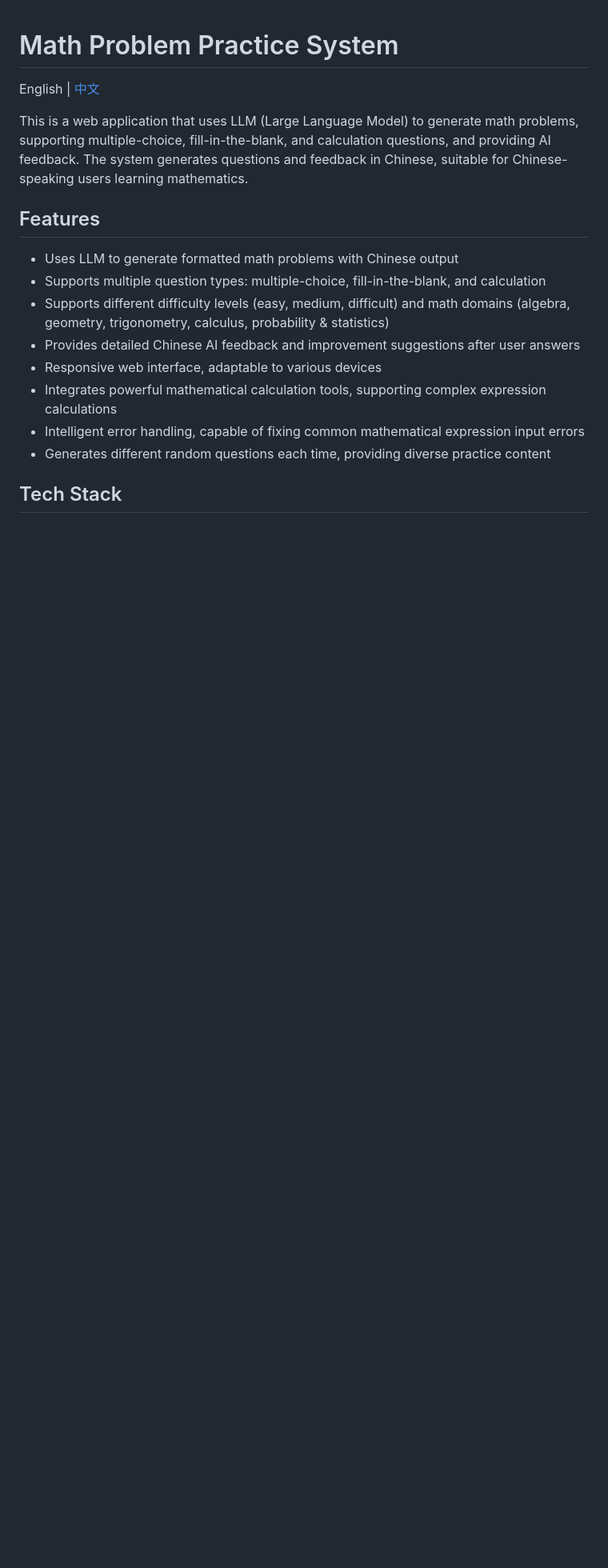
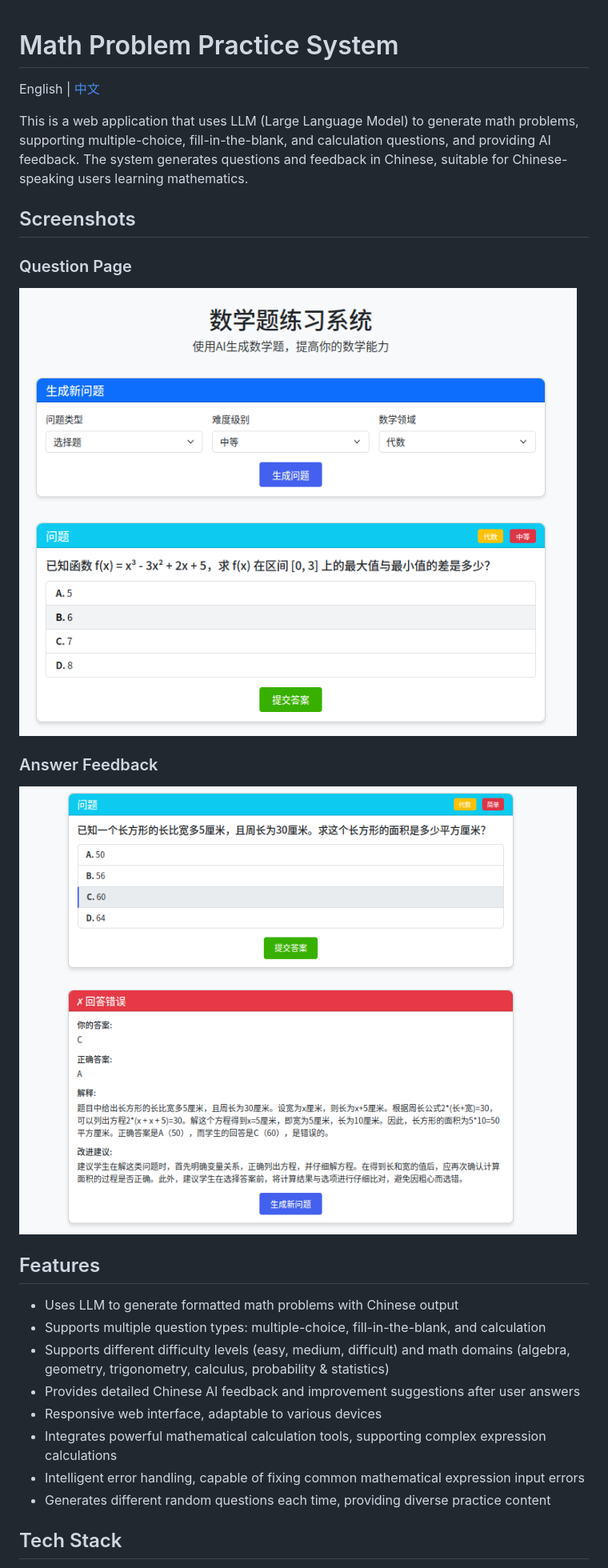
Before and after one commit to 611711Dark/LLM_math_problem_generation, a Markdown page: README_EN.md, the part around the change. Shown: that part at 80% size. Rendered like a GitHub page; pictures changed too: Answer_effect.png (added), Page_effect.png (added); blank space fills up the shorter version.

```diff
--- a/README_EN.md
+++ b/README_EN.md
@@ -3,6 +3,16 @@
 English | [中文](README.md)
 
 This is a web application that uses LLM (Large Language Model) to generate math problems, supporting multiple-choice, fill-in-the-blank, and calculation questions, and providing AI feedback. The system generates questions and feedback in Chinese, suitable for Chinese-speaking users learning mathematics.
+
+## Screenshots
+
+### Question Page
+
+![Page_effect](Page_effect.png)
+
+### Answer Feedback
+
+![Answer_effect](Answer_effect.png)
 
 ## Features
 
```
Also changed, not shown: README.md (+10 -0 lines), 5 other files.
